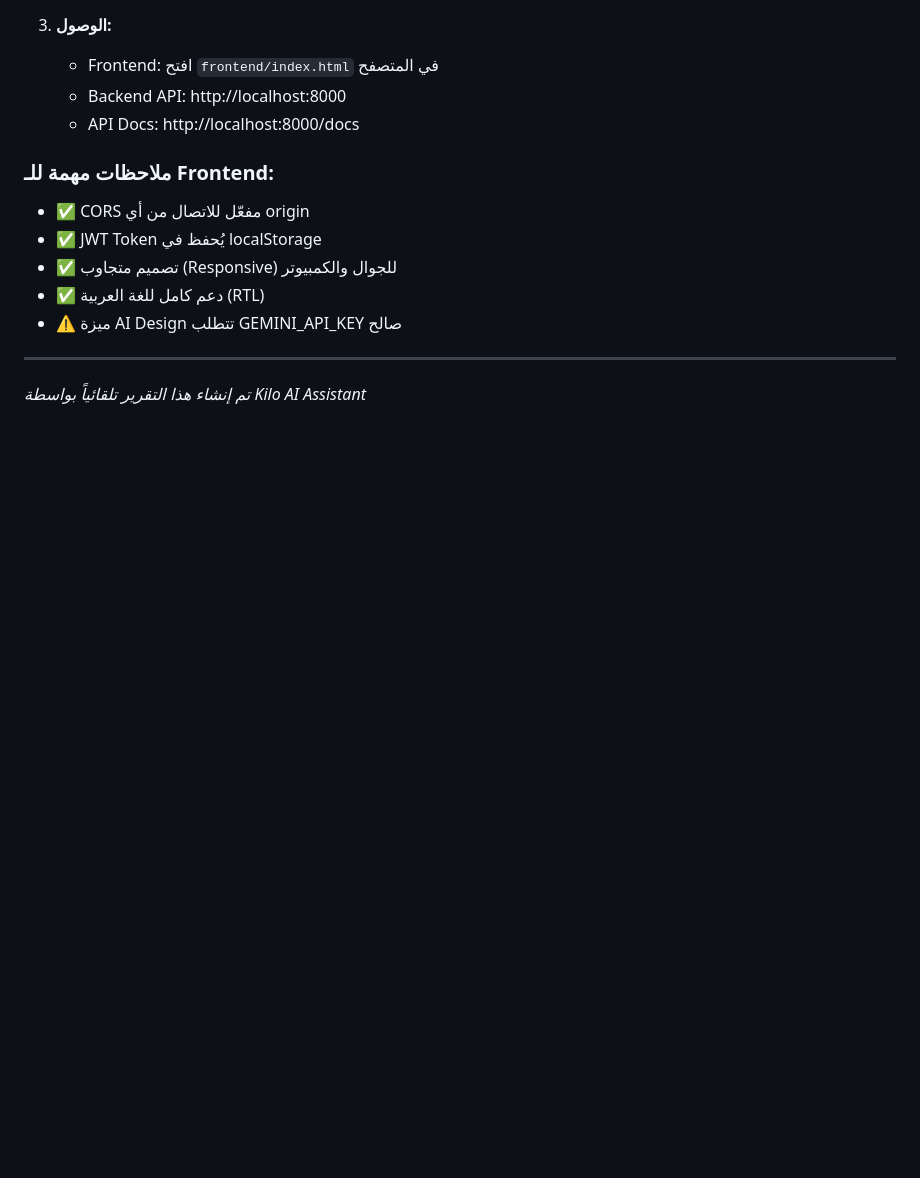
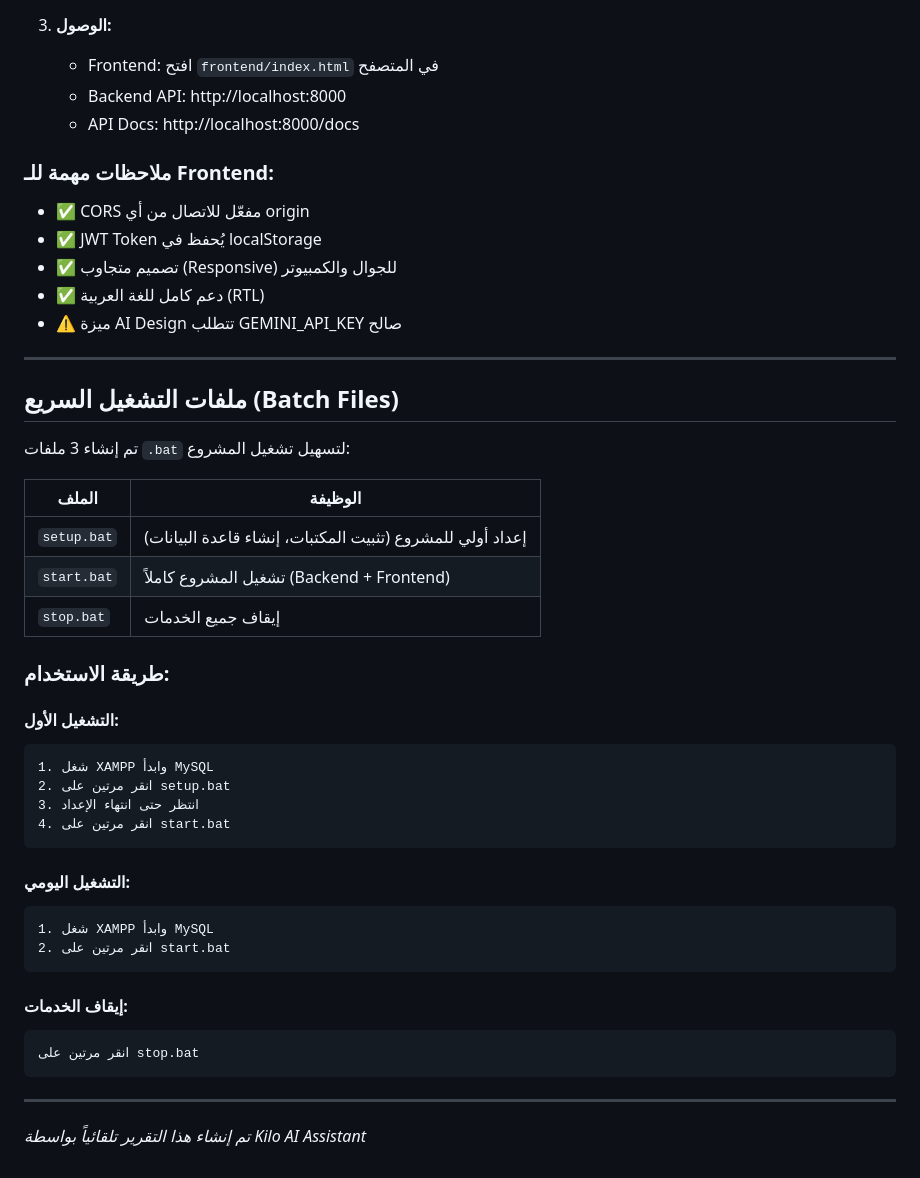
Before and after one commit to hamdo00alakhras-crypto/Hamdo, a Markdown page: UserReport.md, the part around the change. Drawn GitHub-style; blank space fills up the shorter version.

Commit message:
docs: Add batch files documentation to UserReport

````diff
--- a/UserReport.md
+++ b/UserReport.md
@@ -342,4 +342,37 @@ frontend/
 
 ---
 
+## ملفات التشغيل السريع (Batch Files)
+
+تم إنشاء 3 ملفات `.bat` لتسهيل تشغيل المشروع:
+
+| الملف | الوظيفة |
+|-------|---------|
+| `setup.bat` | إعداد أولي للمشروع (تثبيت المكتبات، إنشاء قاعدة البيانات) |
+| `start.bat` | تشغيل المشروع كاملاً (Backend + Frontend) |
+| `stop.bat` | إيقاف جميع الخدمات |
+
+### طريقة الاستخدام:
+
+#### التشغيل الأول:
+```
+1. شغل XAMPP وابدأ MySQL
+2. انقر مرتين على setup.bat
+3. انتظر حتى انتهاء الإعداد
+4. انقر مرتين على start.bat
+```
+
+#### التشغيل اليومي:
+```
+1. شغل XAMPP وابدأ MySQL
+2. انقر مرتين على start.bat
+```
+
+#### إيقاف الخدمات:
+```
+انقر مرتين على stop.bat
+```
+
+---
+
 *تم إنشاء هذا التقرير تلقائياً بواسطة Kilo AI Assistant*
````
